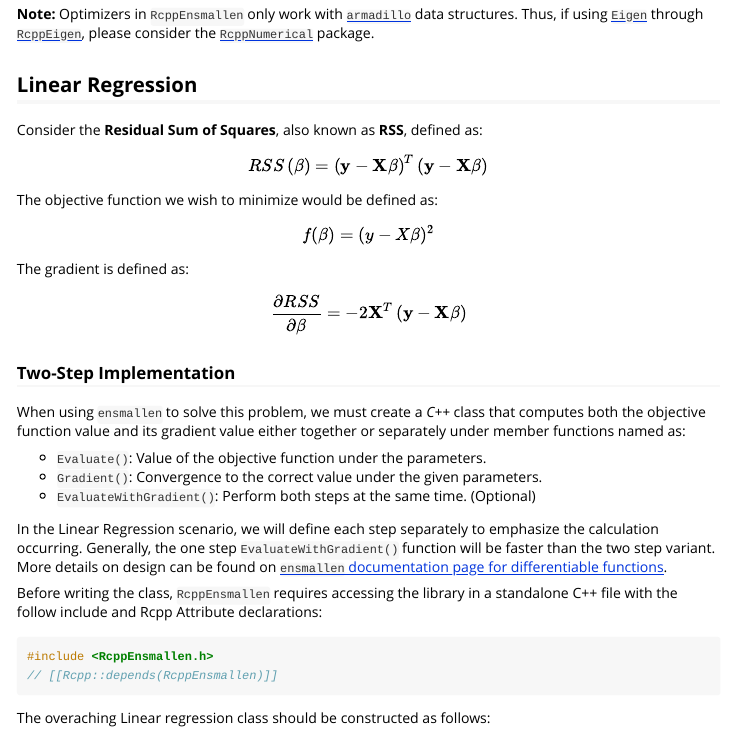
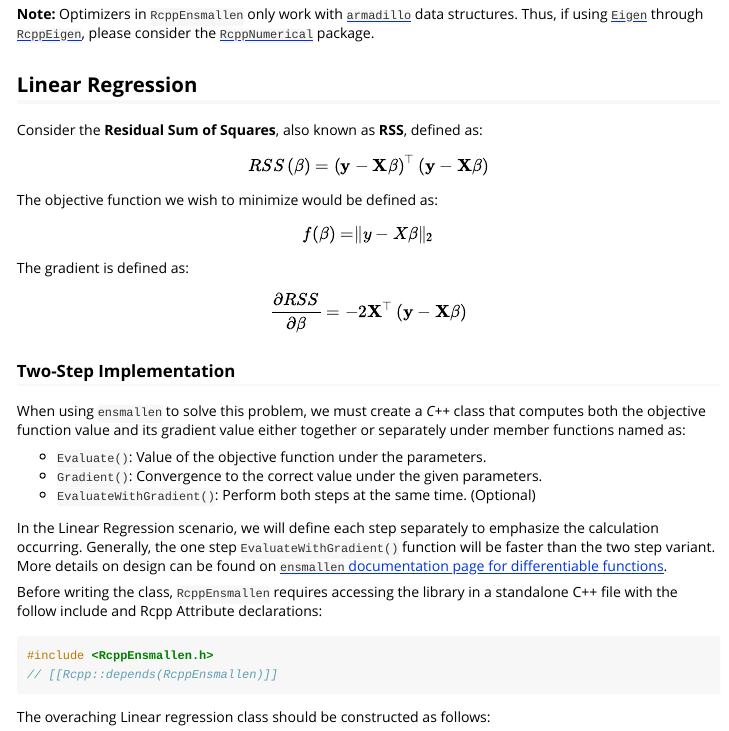
Before and after one commit to coatless-rpkg/rcppensmallen, an R Markdown document (vignettes/using-rcppensmallen.Rmd): the page in a window 1100 px wide, from 350 px down. Rendered offline with R 4.5, knitr and Pandoc, with nearby package versions; code that draws random numbers runs with fixed seeds of ours; some code elsewhere in the file could not run offline.

Commit message:
Clean up notation in vignette

```diff
--- a/vignettes/using-rcppensmallen.Rmd
+++ b/vignettes/using-rcppensmallen.Rmd
@@ -41,15 +41,15 @@ package.
 
 Consider the **Residual Sum of Squares**, also known as **RSS**, defined as:
 
-$$RSS\left( \beta \right) = \left( { \mathbf{y} - \mathbf{X} \beta } \right)^{T} \left( \mathbf{y} - \mathbf{X} \beta \right)$$
+$$RSS\left( \beta \right) = \left( { \mathbf{y} - \mathbf{X} \beta } \right)^{\top} \left( \mathbf{y} - \mathbf{X} \beta \right)$$
 
 The objective function we wish to minimize would be defined as:
 
-$$f(\beta) = (y - X\beta)^2$$
+$$f(\beta) = \rVert y - X\beta\lVert_2$$
 
 The gradient is defined as:
 
-$$\frac{\partial RSS}{\partial \beta} = -2 \mathbf{X}^{T} \left(\mathbf{y} - \mathbf{X} \beta \right)$$
+$$\frac{\partial RSS}{\partial \beta} = -2 \mathbf{X}^{\top} \left(\mathbf{y} - \mathbf{X} \beta \right)$$
 
 ### Two-Step Implementation
 
```
Also changed, not shown: vignettes/using-rcppensmallen.Rmd (2 more changed lines).
